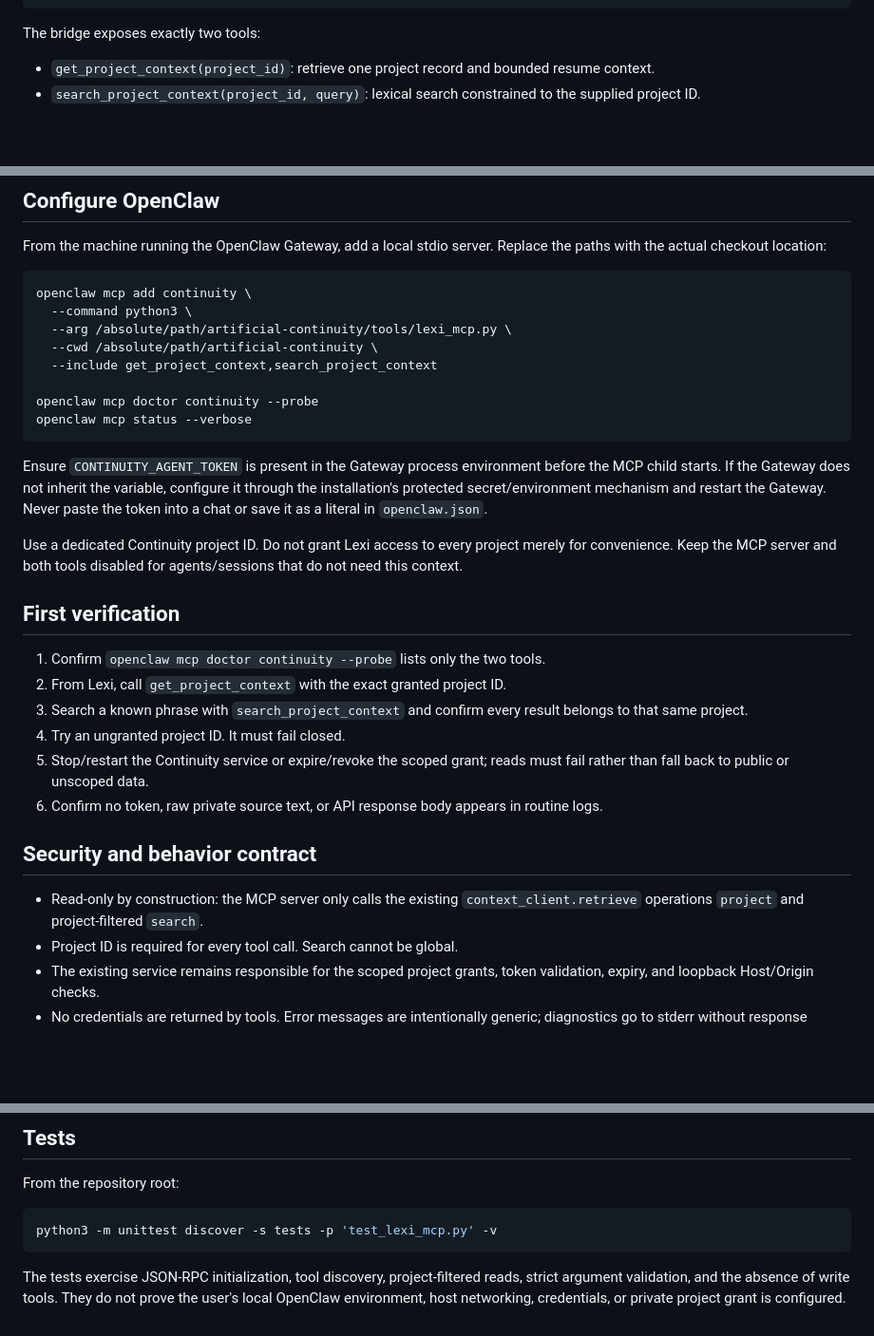
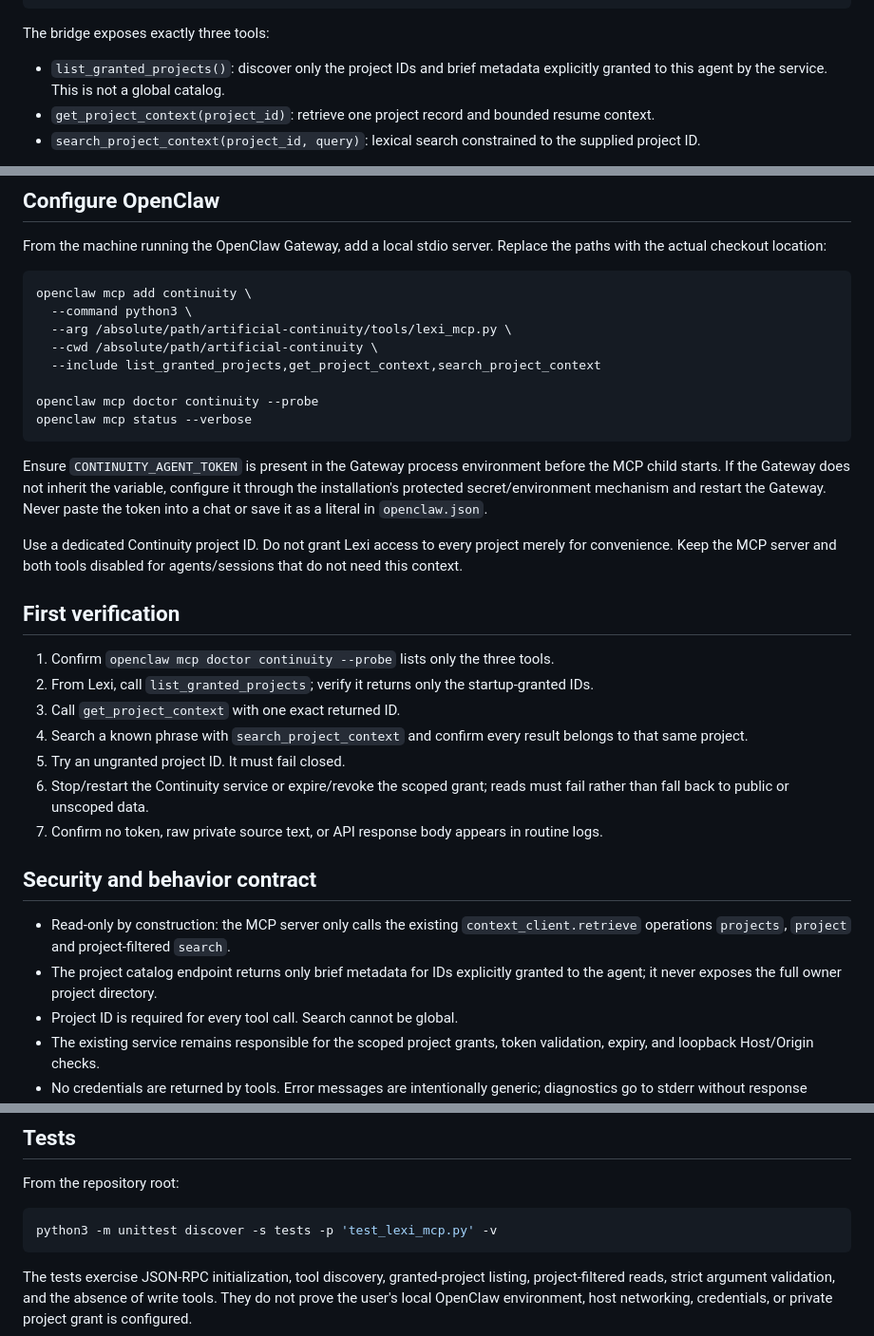
Before and after one commit to exemptus9/artificial-continuity, a Markdown page: docs/LEXI_OPENCLAW_INTEGRATION.md, 3 parts joined by grey strips. Shown at 95% size. Drawn GitHub-style; blank space fills up the shorter version.

Commit message:
Document scoped project discovery

````diff
--- a/docs/LEXI_OPENCLAW_INTEGRATION.md
+++ b/docs/LEXI_OPENCLAW_INTEGRATION.md
@@ -19,8 +19,10 @@ tools/lexi_mcp.py  [trusted host process]
 private Context_Store + source index
 ```
 
-The bridge exposes exactly two tools:
+The bridge exposes exactly three tools:
 
+- `list_granted_projects()`: discover only the project IDs and brief metadata
+  explicitly granted to this agent by the service. This is not a global catalog.
 - `get_project_context(project_id)`: retrieve one project record and bounded
   resume context.
 - `search_project_context(project_id, query)`: lexical search constrained to
@@ -75,7 +77,7 @@ openclaw mcp add continuity \
   --command python3 \
   --arg /absolute/path/artificial-continuity/tools/lexi_mcp.py \
   --cwd /absolute/path/artificial-continuity \
-  --include get_project_context,search_project_context
+  --include list_granted_projects,get_project_context,search_project_context
 
 openclaw mcp doctor continuity --probe
 openclaw mcp status --verbose
@@ -93,20 +95,23 @@ for agents/sessions that do not need this context.
 
 ## First verification
 
-1. Confirm `openclaw mcp doctor continuity --probe` lists only the two tools.
-2. From Lexi, call `get_project_context` with the exact granted project ID.
-3. Search a known phrase with `search_project_context` and confirm every result
+1. Confirm `openclaw mcp doctor continuity --probe` lists only the three tools.
+2. From Lexi, call `list_granted_projects`; verify it returns only the startup-granted IDs.
+3. Call `get_project_context` with one exact returned ID.
+4. Search a known phrase with `search_project_context` and confirm every result
    belongs to that same project.
-4. Try an ungranted project ID. It must fail closed.
-5. Stop/restart the Continuity service or expire/revoke the scoped grant; reads
+5. Try an ungranted project ID. It must fail closed.
+6. Stop/restart the Continuity service or expire/revoke the scoped grant; reads
    must fail rather than fall back to public or unscoped data.
-6. Confirm no token, raw private source text, or API response body appears in
+7. Confirm no token, raw private source text, or API response body appears in
    routine logs.
 
 ## Security and behavior contract
 
 - Read-only by construction: the MCP server only calls the existing
-  `context_client.retrieve` operations `project` and project-filtered `search`.
+  `context_client.retrieve` operations `projects`, `project` and project-filtered `search`.
+- The project catalog endpoint returns only brief metadata for IDs explicitly
+  granted to the agent; it never exposes the full owner project directory.
 - Project ID is required for every tool call. Search cannot be global.
 - The existing service remains responsible for the scoped project grants,
   token validation, expiry, and loopback Host/Origin checks.
@@ -133,7 +138,7 @@ From the repository root:
 python3 -m unittest discover -s tests -p 'test_lexi_mcp.py' -v
 ```
 
-The tests exercise JSON-RPC initialization, tool discovery, project-filtered
-reads, strict argument validation, and the absence of write tools. They do not
+The tests exercise JSON-RPC initialization, tool discovery, granted-project
+listing, project-filtered reads, strict argument validation, and the absence of write tools. They do not
 prove the user's local OpenClaw environment, host networking, credentials, or
 private project grant is configured.
````
